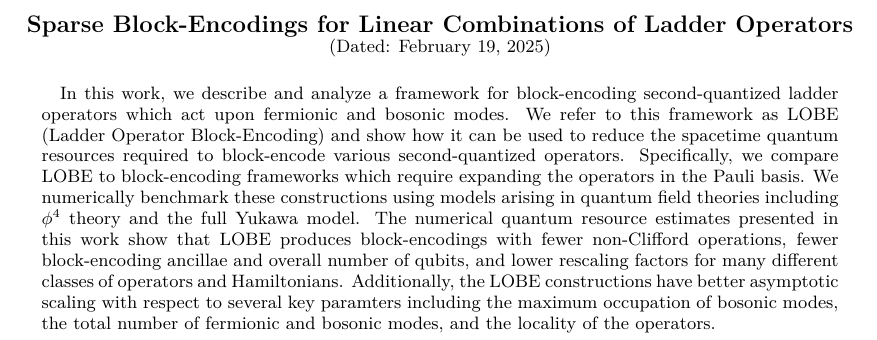
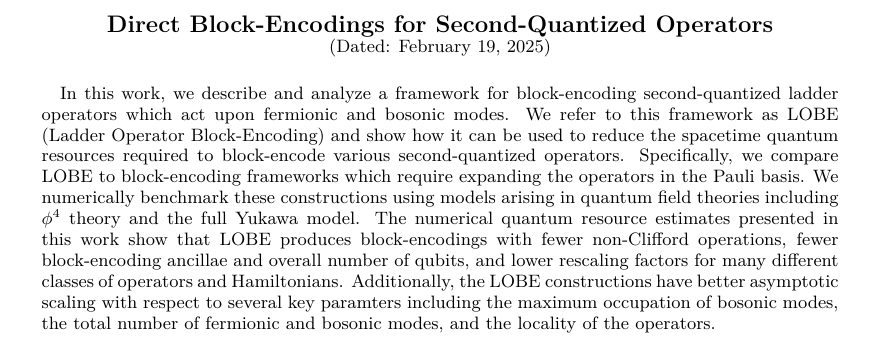
Before and after one commit to Tufts-QIQC/LOBE, a LaTeX paper (manuscript/main_submission.tex): part of page 1 of 29, cut at the place of the change. Compiled offline with pdfLaTeX.

Commit message:
Changing title

```diff
--- a/manuscript/main_submission.tex
+++ b/manuscript/main_submission.tex
@@ -6,7 +6,7 @@
 \begin{document}
 
 
-\title{Sparse Block-Encodings for Linear Combinations of Ladder Operators}
+\title{Direct Block-Encodings for Second-Quantized Operators}
 
 
 \date{\today}
```
